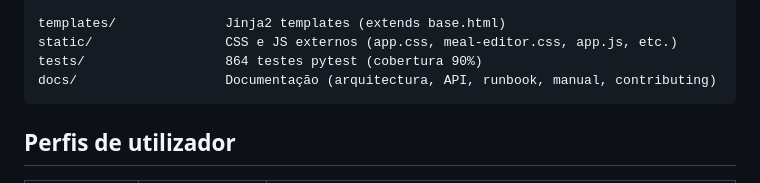
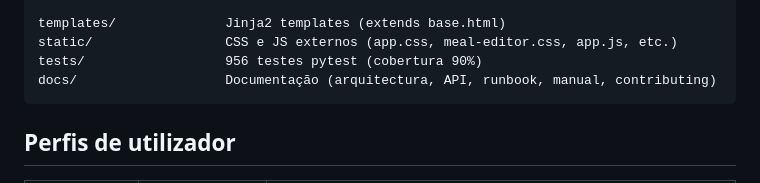
Before and after one commit to MakaG222/sistema-refeicoes, a Markdown page: README.md, the part around the change. GitHub-like rendering.

````diff
--- a/README.md
+++ b/README.md
@@ -65,7 +65,7 @@ utils/                  Helpers partilhados
 
 templates/              Jinja2 templates (extends base.html)
 static/                 CSS e JS externos (app.css, meal-editor.css, app.js, etc.)
-tests/                  864 testes pytest (cobertura 90%)
+tests/                  956 testes pytest (cobertura 90%)
 docs/                   Documentação (arquitectura, API, runbook, manual, contributing)
 ```
 
````
Also changed, not shown: CHANGELOG.md (+120 -0 lines).
